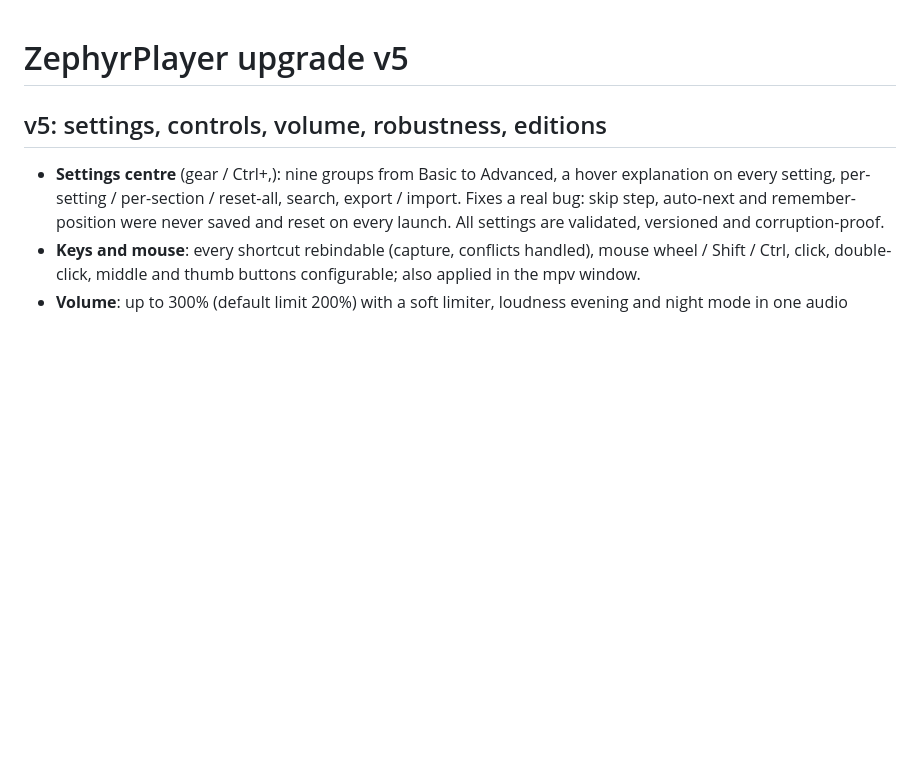
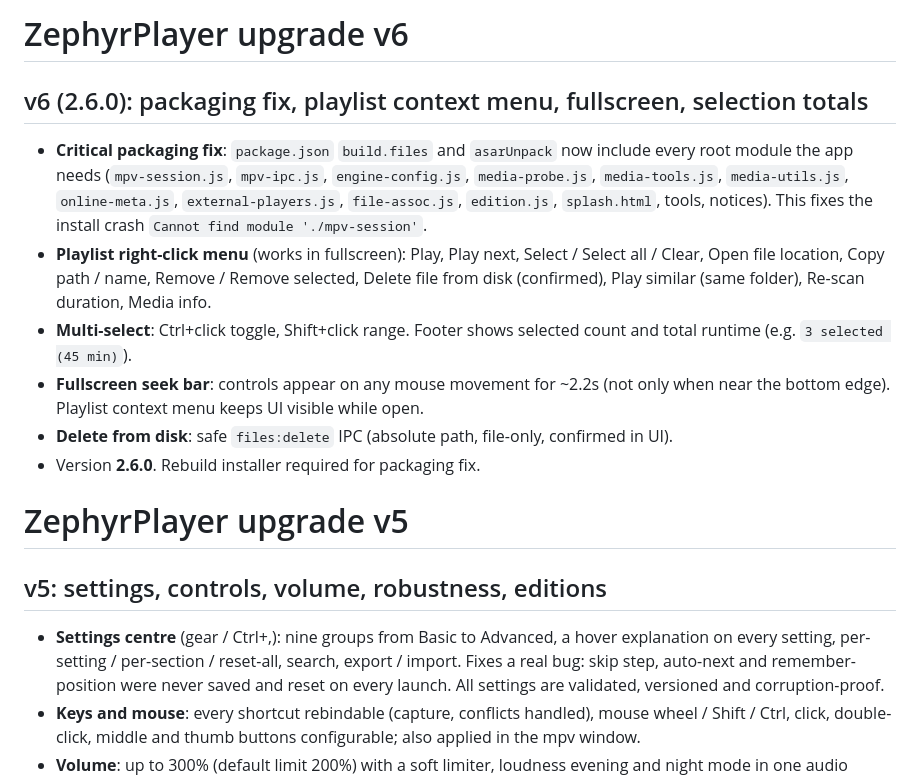
Before and after one commit to bravocompanycyber-rgb/ZephyrPlayer, a Markdown page: CHANGES.md, the part around the change. Rendered like a GitHub page; blank space fills up the shorter version.

Commit message:
v2.6.0: document packaging fix, playlist context menu, fullscreen, selection totals

```diff
--- a/CHANGES.md
+++ b/CHANGES.md
@@ -1,3 +1,13 @@
+# ZephyrPlayer upgrade v6
+
+## v6 (2.6.0): packaging fix, playlist context menu, fullscreen, selection totals
+- **Critical packaging fix**: `package.json` `build.files` and `asarUnpack` now include every root module the app needs (`mpv-session.js`, `mpv-ipc.js`, `engine-config.js`, `media-probe.js`, `media-tools.js`, `media-utils.js`, `online-meta.js`, `external-players.js`, `file-assoc.js`, `edition.js`, `splash.html`, tools, notices). This fixes the install crash `Cannot find module './mpv-session'`.
+- **Playlist right-click menu** (works in fullscreen): Play, Play next, Select / Select all / Clear, Open file location, Copy path / name, Remove / Remove selected, Delete file from disk (confirmed), Play similar (same folder), Re-scan duration, Media info.
+- **Multi-select**: Ctrl+click toggle, Shift+click range. Footer shows selected count and total runtime (e.g. `3 selected (45 min)`).
+- **Fullscreen seek bar**: controls appear on any mouse movement for ~2.2s (not only when near the bottom edge). Playlist context menu keeps UI visible while open.
+- **Delete from disk**: safe `files:delete` IPC (absolute path, file-only, confirmed in UI).
+- Version **2.6.0**. Rebuild installer required for packaging fix.
+
 # ZephyrPlayer upgrade v5
 
 ## v5: settings, controls, volume, robustness, editions
```
